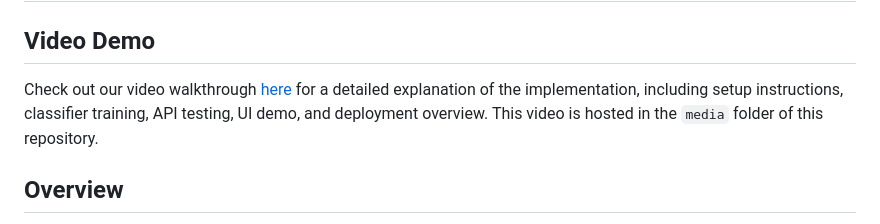
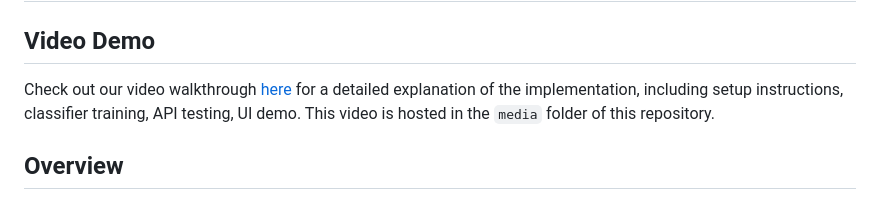
Before and after one commit to kamaleshpantra/DataGenie-Hackathon, a Markdown page: README.md, the part around the change. Drawn GitHub-style.

```diff
--- a/README.md
+++ b/README.md
@@ -1,7 +1,7 @@
 # DataGenie DS Hackathon - 2025 Submission
 
 ## Video Demo
-Check out our video walkthrough [here](https://drive.google.com/file/d/1CG1OigxD5Ngne4s5lnBe2WKpADHDHtE9/view?usp=drive_link) for a detailed explanation of the implementation, including setup instructions, classifier training, API testing, UI demo, and deployment overview. This video is hosted in the `media` folder of this repository.
+Check out our video walkthrough [here](https://drive.google.com/file/d/1CG1OigxD5Ngne4s5lnBe2WKpADHDHtE9/view?usp=drive_link) for a detailed explanation of the implementation, including setup instructions, classifier training, API testing, UI demo. This video is hosted in the `media` folder of this repository.
 
 ## Overview
 This repository contains my individual submission for the DataGenie DS Hackathon - 2025, themed "Data Alchemy - creating an efficient time series model selection algorithm"
```
